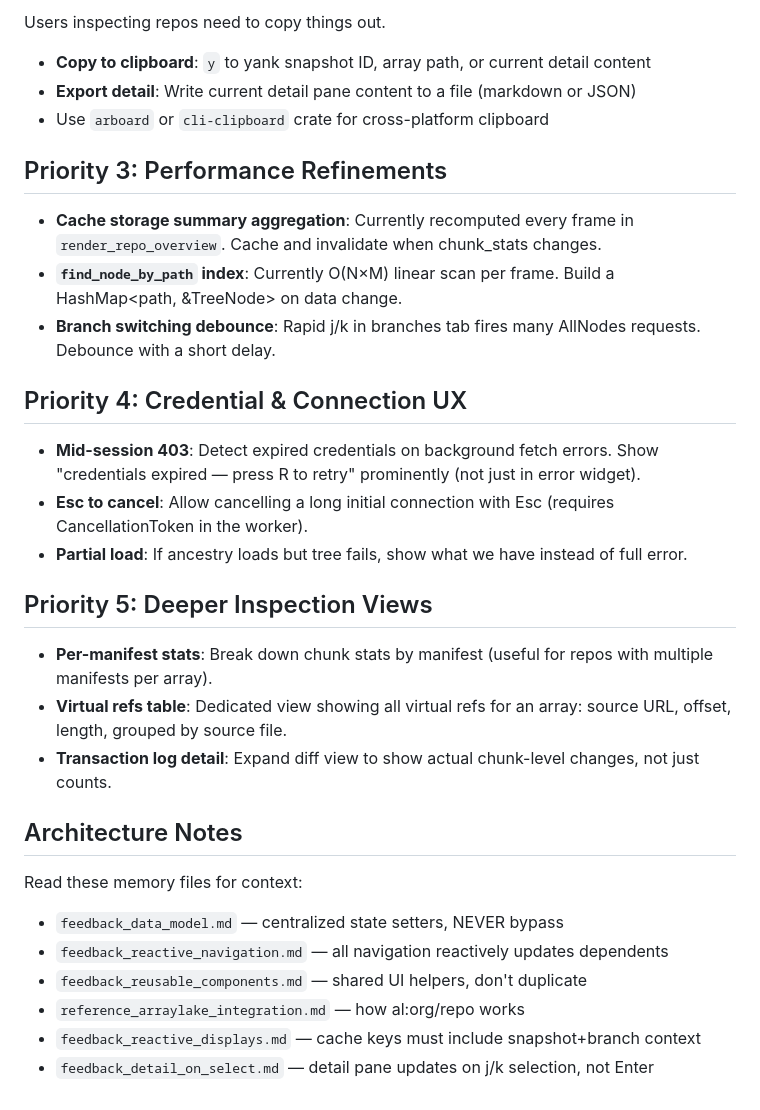
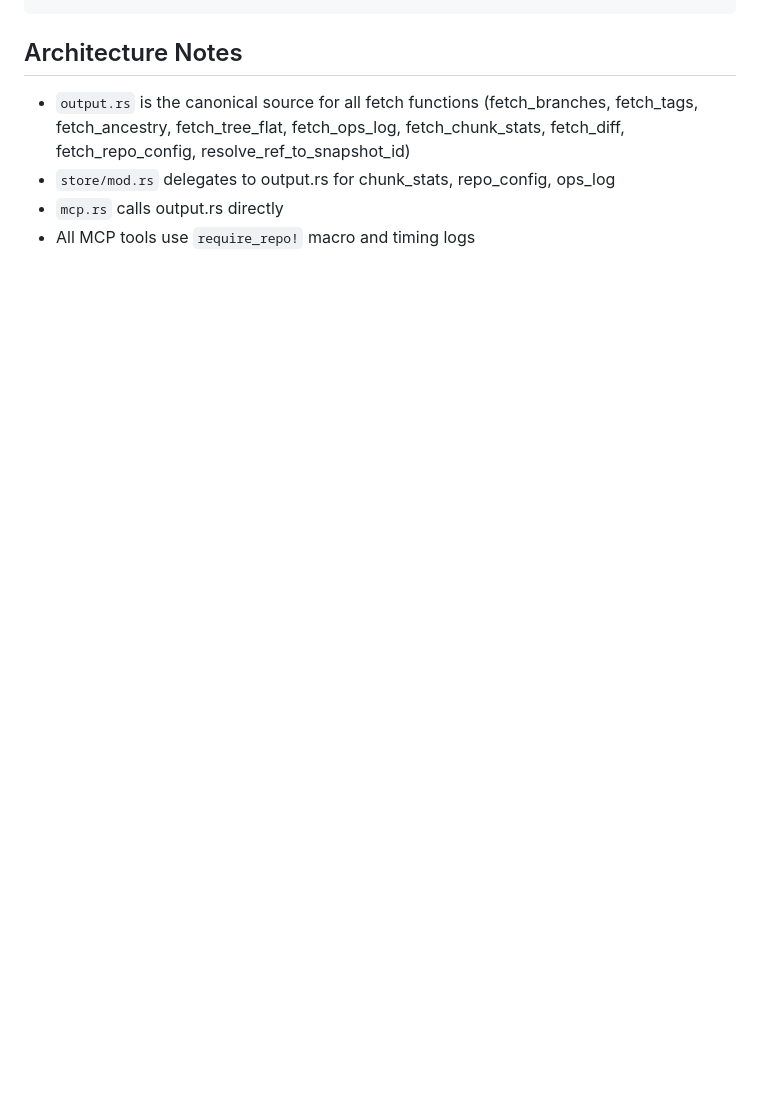
Before and after one commit to earth-mover/core-drill, a Markdown page: PLANNING/next-session.md, the part around one of its changes. GitHub-like rendering; blank space fills up the shorter version.

```diff
--- a/PLANNING/next-session.md
+++ b/PLANNING/next-session.md
@@ -78,33 +76,7 @@ Currently the repo is opened before the TUI starts, which blocks on S3/Arraylake
-Users inspecting repos need to copy things out.
-
-- **Copy to clipboard**: `y` to yank snapshot ID, array path, or current detail content
-- **Export detail**: Write current detail pane content to a file (markdown or JSON)
-- Use `arboard` or `cli-clipboard` crate for cross-platform clipboard
-
-## Priority 3: Performance Refinements
-
-- **Cache storage summary aggregation**: Currently recomputed every frame in `render_repo_overview`. Cache and invalidate when chunk_stats changes.
-- **`find_node_by_path` index**: Currently O(N×M) linear scan per frame. Build a HashMap<path, &TreeNode> on data change.
-- **Branch switching debounce**: Rapid j/k in branches tab fires many AllNodes requests. Debounce with a short delay.
-
-## Priority 4: Credential & Connection UX
-
-- **Mid-session 403**: Detect expired credentials on background fetch errors. Show "credentials expired — press R to retry" prominently (not just in error widget).
-- **Esc to cancel**: Allow cancelling a long initial connection with Esc (requires CancellationToken in the worker).
-- **Partial load**: If ancestry loads but tree fails, show what we have instead of full error.
-
-## Priority 5: Deeper Inspection Views
-
-- **Per-manifest stats**: Break down chunk stats by manifest (useful for repos with multiple manifests per array).
-- **Virtual refs table**: Dedicated view showing all virtual refs for an array: source URL, offset, length, grouped by source file.
-- **Transaction log detail**: Expand diff view to show actual chunk-level changes, not just counts.
 
 ## Architecture Notes
 
-Read these memory files for context:
-- `feedback_data_model.md` — centralized state setters, NEVER bypass
-- `feedback_reactive_navigation.md` — all navigation reactively updates dependents
-- `feedback_reusable_components.md` — shared UI helpers, don't duplicate
-- `reference_arraylake_integration.md` — how al:org/repo works
-- `feedback_reactive_displays.md` — cache keys must include snapshot+branch context
-- `feedback_detail_on_select.md` — detail pane updates on j/k selection, not Enter
+- `output.rs` is the canonical source for all fetch functions (fetch_branches, fetch_tags, fetch_ancestry, fetch_tree_flat, fetch_ops_log, fetch_chunk_stats, fetch_diff, fetch_repo_config, resolve_ref_to_snapshot_id)
+- `store/mod.rs` delegates to output.rs for chunk_stats, repo_config, ops_log
+- `mcp.rs` calls output.rs directly
+- All MCP tools use `require_repo!` macro and timing logs
```
Also changed, not shown: other parts of PLANNING/next-session.md (+61 -63 lines).
